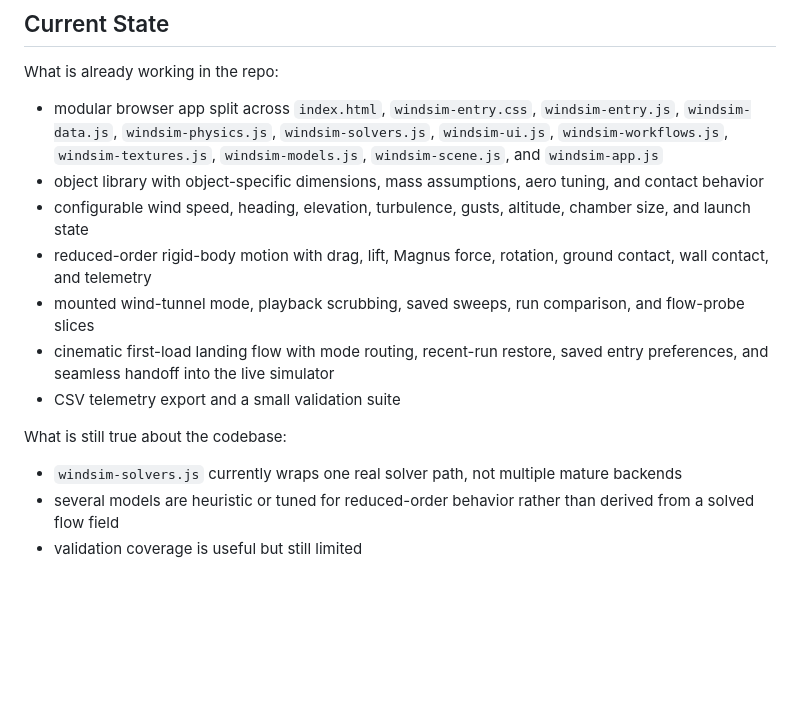
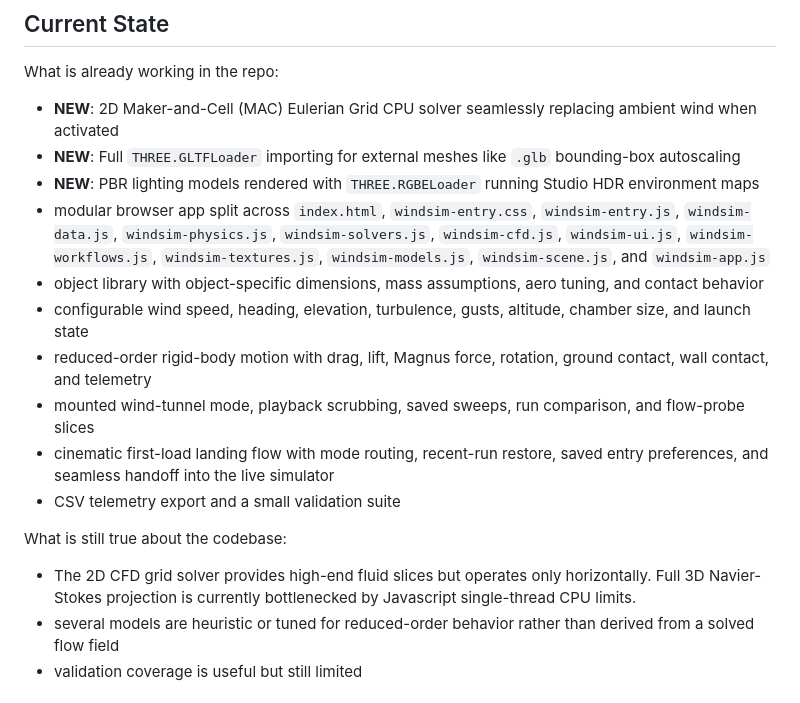
Before and after one commit to BerrF35/Windsim, a Markdown page: README.md, the part around the change. Rendered like a GitHub page; blank space fills up the shorter version.

Commit message:
docs: update README and master plan with Phase 4 and 6 progress

```diff
--- a/README.md
+++ b/README.md
@@ -12,7 +12,10 @@ It is not a CFD solver today.
 
 What is already working in the repo:
 
-- modular browser app split across `index.html`, `windsim-entry.css`, `windsim-entry.js`, `windsim-data.js`, `windsim-physics.js`, `windsim-solvers.js`, `windsim-ui.js`, `windsim-workflows.js`, `windsim-textures.js`, `windsim-models.js`, `windsim-scene.js`, and `windsim-app.js`
+- **NEW**: 2D Maker-and-Cell (MAC) Eulerian Grid CPU solver seamlessly replacing ambient wind when activated
+- **NEW**: Full `THREE.GLTFLoader` importing for external meshes like `.glb` bounding-box autoscaling
+- **NEW**: PBR lighting models rendered with `THREE.RGBELoader` running Studio HDR environment maps
+- modular browser app split across `index.html`, `windsim-entry.css`, `windsim-entry.js`, `windsim-data.js`, `windsim-physics.js`, `windsim-solvers.js`, `windsim-cfd.js`, `windsim-ui.js`, `windsim-workflows.js`, `windsim-textures.js`, `windsim-models.js`, `windsim-scene.js`, and `windsim-app.js`
 - object library with object-specific dimensions, mass assumptions, aero tuning, and contact behavior
 - configurable wind speed, heading, elevation, turbulence, gusts, altitude, chamber size, and launch state
 - reduced-order rigid-body motion with drag, lift, Magnus force, rotation, ground contact, wall contact, and telemetry
@@ -22,7 +25,7 @@ What is already working in the repo:
 
 What is still true about the codebase:
 
-- `windsim-solvers.js` currently wraps one real solver path, not multiple mature backends
+- The 2D CFD grid solver provides high-end fluid slices but operates only horizontally. Full 3D Navier-Stokes projection is currently bottlenecked by Javascript single-thread CPU limits.
 - several models are heuristic or tuned for reduced-order behavior rather than derived from a solved flow field
 - validation coverage is useful but still limited
 
```
Also changed, not shown: PROJECT_MASTER_PLAN.md (+9 -1 lines).
